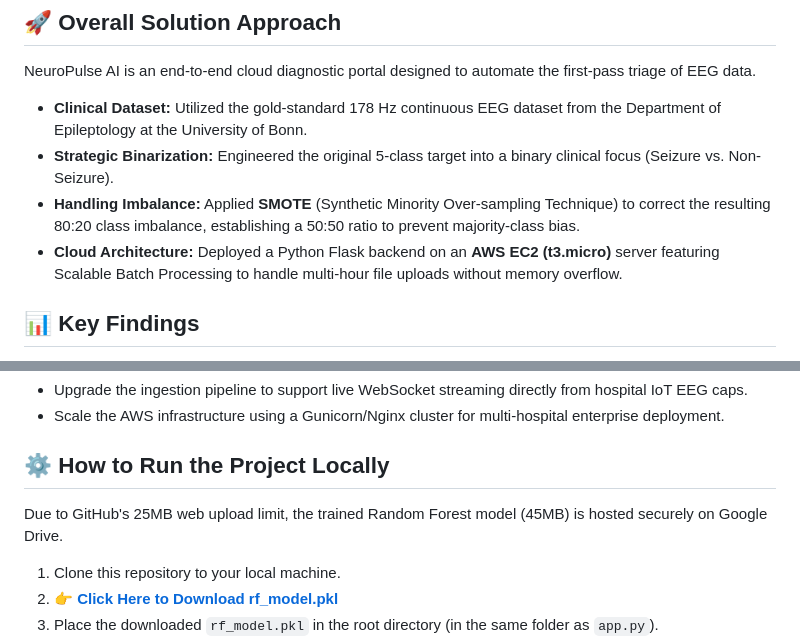
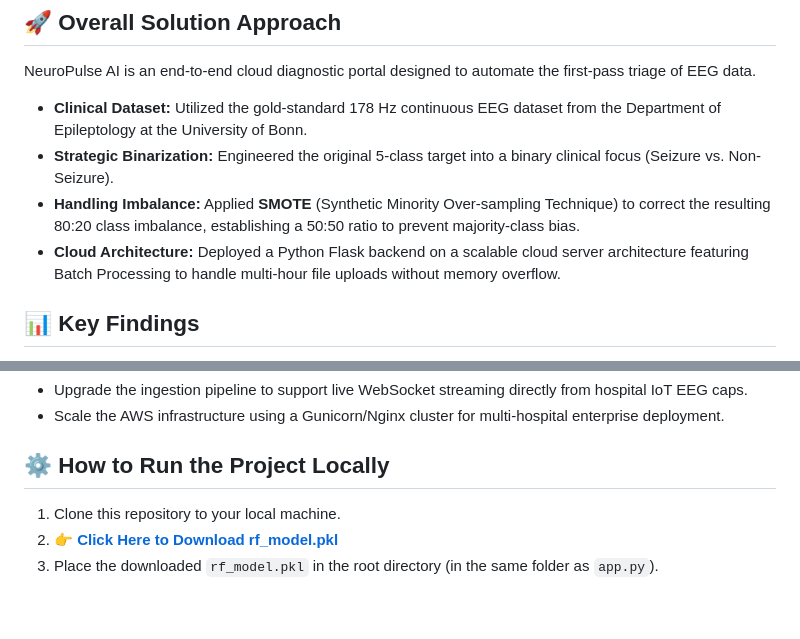
Before and after one commit to aryapatil7089/NeuroPulse-AI-EEG-Diagnostic, a Markdown page: README.md, 2 parts joined by grey strips. GitHub-like rendering; blank space fills up the shorter version.

```diff
--- a/README.md
+++ b/README.md
@@ -25,7 +25,7 @@ NeuroPulse AI is an end-to-end cloud diagnostic portal designed to automate the
 * **Clinical Dataset:** Utilized the gold-standard 178 Hz continuous EEG dataset from the Department of Epileptology at the University of Bonn.
 * **Strategic Binarization:** Engineered the original 5-class target into a binary clinical focus (Seizure vs. Non-Seizure).
 * **Handling Imbalance:** Applied **SMOTE** (Synthetic Minority Over-sampling Technique) to correct the resulting 80:20 class imbalance, establishing a 50:50 ratio to prevent majority-class bias.
-* **Cloud Architecture:** Deployed a Python Flask backend on an **AWS EC2 (t3.micro)** server featuring Scalable Batch Processing to handle multi-hour file uploads without memory overflow.
+* **Cloud Architecture:** Deployed a Python Flask backend on a scalable cloud server architecture featuring Batch Processing to handle multi-hour file uploads without memory overflow.
 
 ## 📊 Key Findings
 In medical diagnostics, maximizing **Recall (Sensitivity)** is the highest priority to prevent catastrophic False Negatives (missing a seizure).
@@ -52,7 +52,6 @@ The web application provides instant triage via:
 * Scale the AWS infrastructure using a Gunicorn/Nginx cluster for multi-hospital enterprise deployment.
 
 ## ⚙️ How to Run the Project Locally
-Due to GitHub's 25MB web upload limit, the trained Random Forest model (45MB) is hosted securely on Google Drive.
 
 1. Clone this repository to your local machine.
 2. **[👉 Click Here to Download rf_model.pkl](https://drive.google.com/file/d/1OS2zA2MdjZ91zXNqxrDqQamPu6ZfYFAc/view?usp=sharing)**
```
